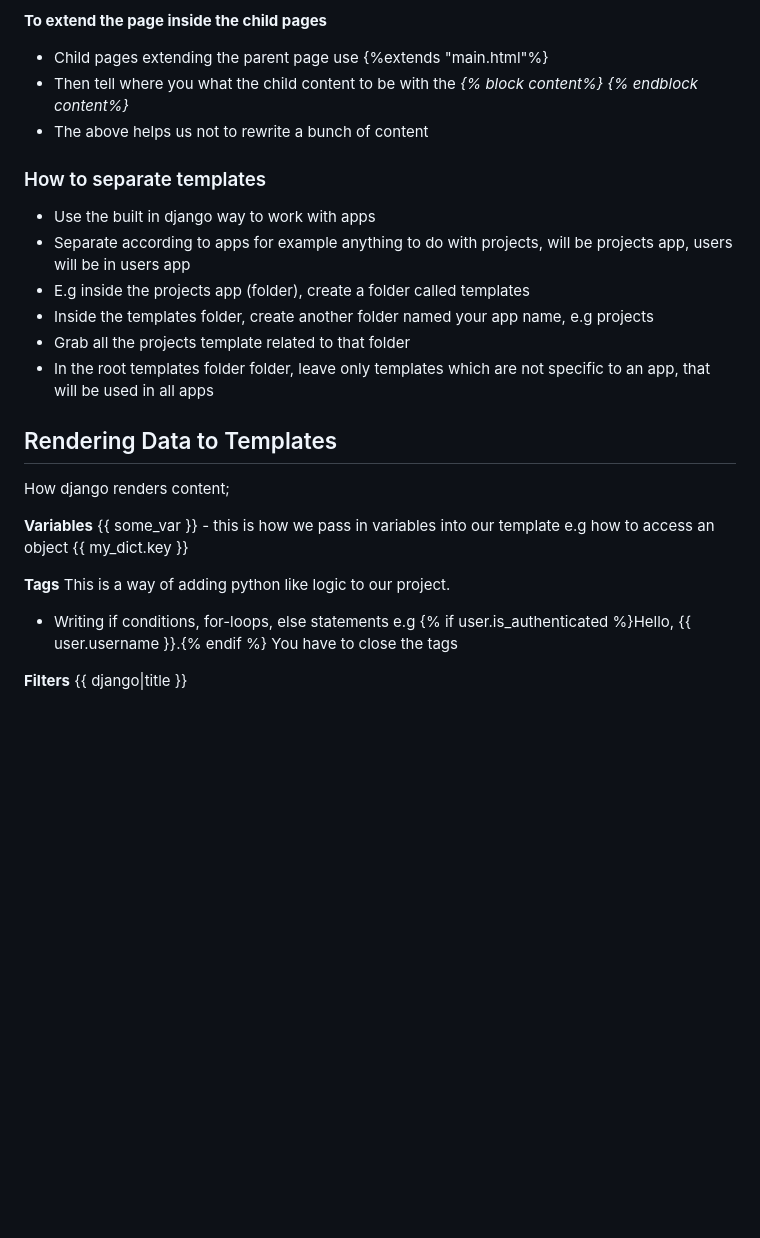
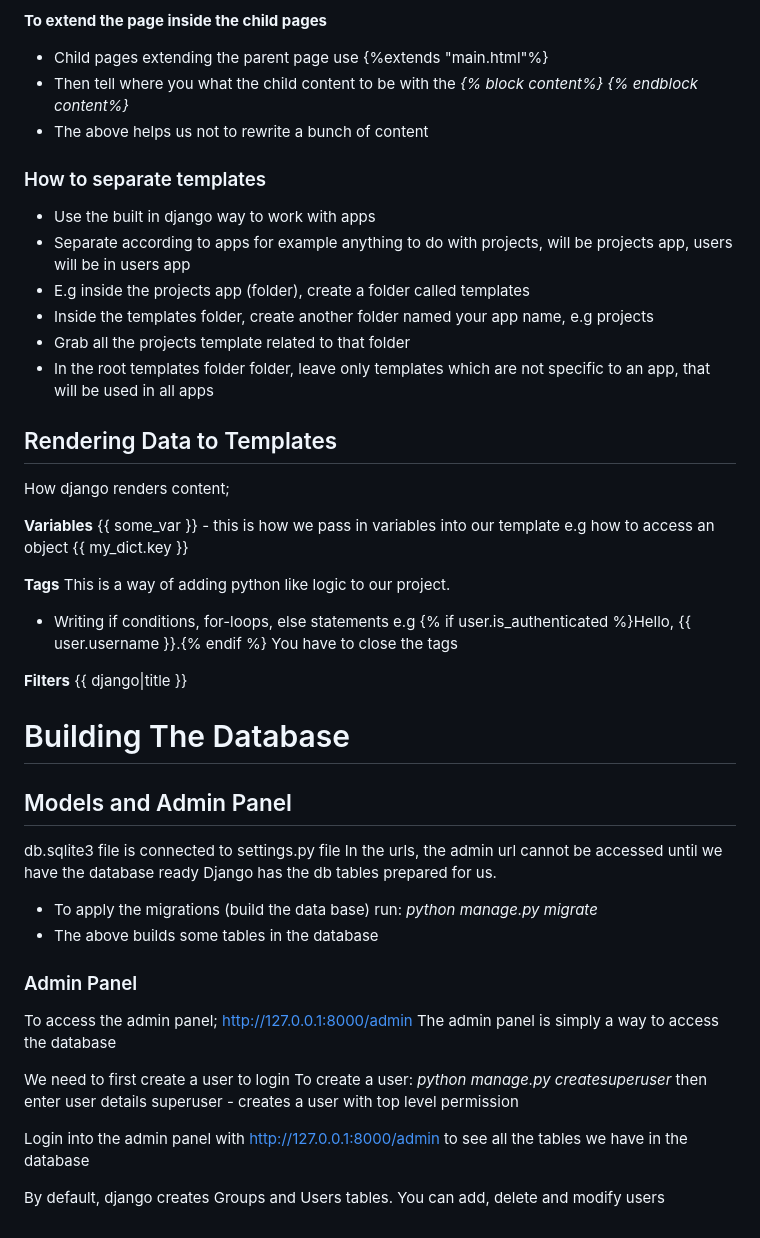
Before and after one commit to wakabibrian/Django_Lessons, a Markdown page: README.md, the part around the change. GitHub-like rendering; blank space fills up the shorter version.

Commit message:
Created Admin Panel

```diff
--- a/README.md
+++ b/README.md
@@ -204,18 +204,20 @@ This is helpful in bigger projects
 
 -   Child pages extending the parent page
     use {%extends "main.html"%}
-- Then tell where you what the child content to be with the _{% block content%} {% endblock content%}_
-- The above helps us not to rewrite a bunch of content
+-   Then tell where you what the child content to be with the _{% block content%} {% endblock content%}_
+-   The above helps us not to rewrite a bunch of content
 
 ### How to separate templates
-- Use the built in django way to  work  with apps
-- Separate according to apps for example anything to do with projects, will be projects app, users will be in users app
-- E.g inside the projects app (folder), create a folder called templates
-- Inside the templates folder, create another folder named your app name, e.g projects
-- Grab all the projects template related to that folder
-- In the root templates folder folder, leave only templates which are not specific to an app, that will be used in all apps
+
+-   Use the built in django way to work with apps
+-   Separate according to apps for example anything to do with projects, will be projects app, users will be in users app
+-   E.g inside the projects app (folder), create a folder called templates
+-   Inside the templates folder, create another folder named your app name, e.g projects
+-   Grab all the projects template related to that folder
+-   In the root templates folder folder, leave only templates which are not specific to an app, that will be used in all apps
 
 ## Rendering Data to Templates
+
 How django renders content;
 
 **Variables**
@@ -223,10 +225,36 @@ How django renders content;
 
 **Tags**
 This is a way of adding python like logic to our project.
-- Writing if conditions, for-loops, else statements
-e.g
-{% if user.is_authenticated %}Hello, {{ user.username }}.{% endif %}
-You have to close the tags
+
+-   Writing if conditions, for-loops, else statements
+    e.g
+    {% if user.is_authenticated %}Hello, {{ user.username }}.{% endif %}
+    You have to close the tags
 
 **Filters**
 {{ django|title }}
+
+# Building The Database
+
+## Models and Admin Panel
+
+db.sqlite3 file is connected to settings.py file
+In the urls, the admin url cannot be accessed until we have the database ready
+Django has the db tables prepared for us.
+
+-   To apply the migrations (build the data base) run: _python manage.py migrate_
+-   The above builds some tables in the database
+
+### Admin Panel
+
+To access the admin panel; http://127.0.0.1:8000/admin
+The admin panel is simply a way to access the database
+
+We need to first create a user to login
+To create a user: _python manage.py createsuperuser_ then enter user details
+superuser - creates a user with top level permission
+
+Login into the admin panel with http://127.0.0.1:8000/admin to see all the tables we have in the database
+
+By default, django creates Groups and Users tables.
+You can add, delete and modify users
```
